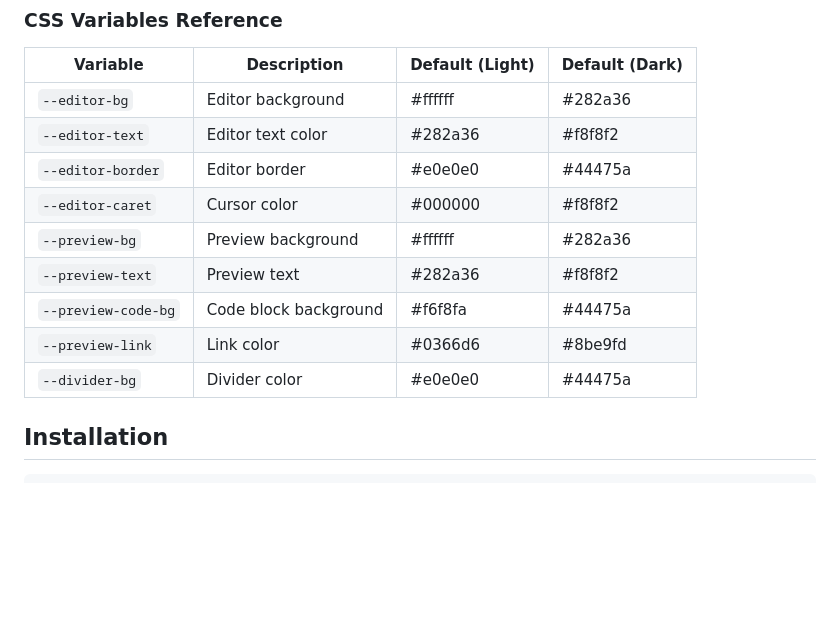
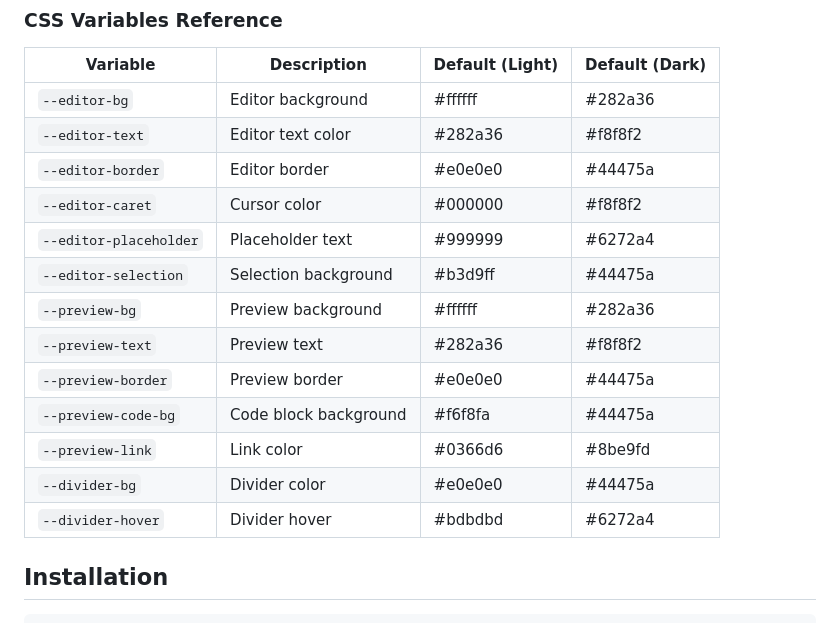
Before and after one commit to codxse/mitosis-js, a Markdown page: README.md, the part around the change. Drawn GitHub-style; blank space fills up the shorter version.

```diff
--- a/README.md
+++ b/README.md
@@ -103,11 +103,15 @@ const editor = createEditor({
 | `--editor-text` | Editor text color | #282a36 | #f8f8f2 |
 | `--editor-border` | Editor border | #e0e0e0 | #44475a |
 | `--editor-caret` | Cursor color | #000000 | #f8f8f2 |
+| `--editor-placeholder` | Placeholder text | #999999 | #6272a4 |
+| `--editor-selection` | Selection background | #b3d9ff | #44475a |
 | `--preview-bg` | Preview background | #ffffff | #282a36 |
 | `--preview-text` | Preview text | #282a36 | #f8f8f2 |
+| `--preview-border` | Preview border | #e0e0e0 | #44475a |
 | `--preview-code-bg` | Code block background | #f6f8fa | #44475a |
 | `--preview-link` | Link color | #0366d6 | #8be9fd |
 | `--divider-bg` | Divider color | #e0e0e0 | #44475a |
+| `--divider-hover` | Divider hover | #bdbdbd | #6272a4 |
 
 ## Installation
 
```
